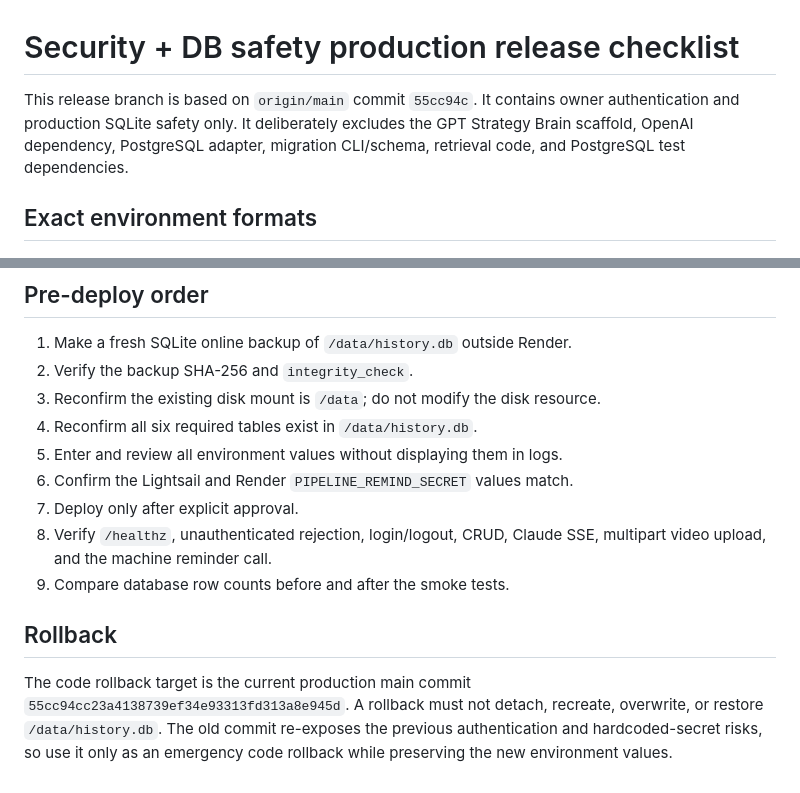
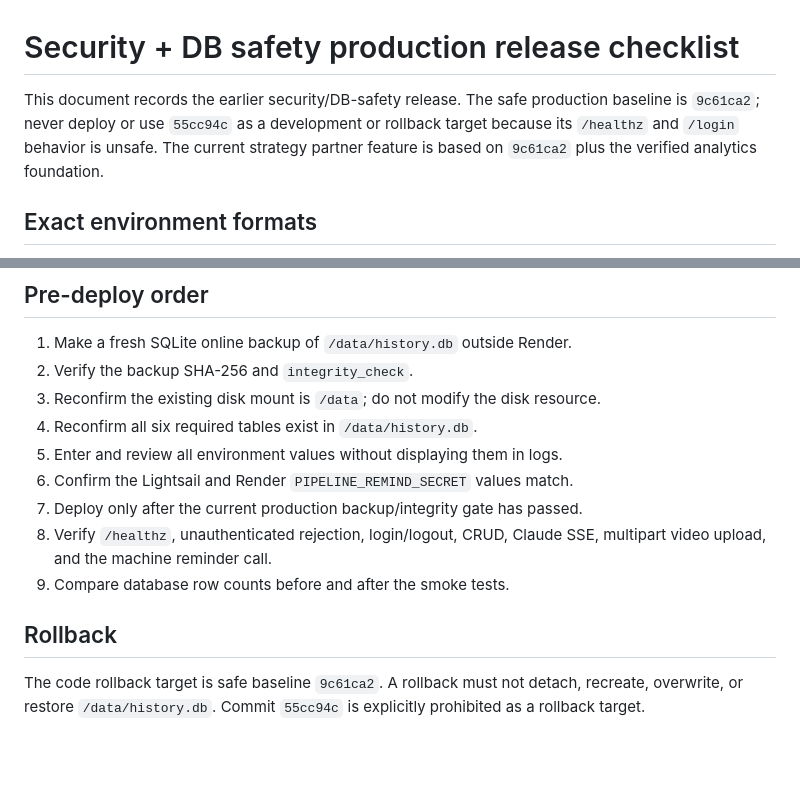
Before and after one commit to bujajubang-ship-it/-, a Markdown page: docs/security-db-safety-release.md, 2 parts joined by grey strips. Rendered like a GitHub page; blank space fills up the shorter version.

Commit message:
docs: prohibit unsafe production rollback

```diff
--- a/docs/security-db-safety-release.md
+++ b/docs/security-db-safety-release.md
@@ -1,9 +1,9 @@
 # Security + DB safety production release checklist
 
-This release branch is based on `origin/main` commit `55cc94c`. It contains
-owner authentication and production SQLite safety only. It deliberately excludes
-the GPT Strategy Brain scaffold, OpenAI dependency, PostgreSQL adapter, migration
-CLI/schema, retrieval code, and PostgreSQL test dependencies.
+This document records the earlier security/DB-safety release. The safe production
+baseline is `9c61ca2`; never deploy or use `55cc94c` as a development or rollback
+target because its `/healthz` and `/login` behavior is unsafe. The current strategy
+partner feature is based on `9c61ca2` plus the verified analytics foundation.
 
 ## Exact environment formats
 
@@ -53,15 +53,13 @@ python -c 'import secrets; print(secrets.token_urlsafe(48))'
 4. Reconfirm all six required tables exist in `/data/history.db`.
 5. Enter and review all environment values without displaying them in logs.
 6. Confirm the Lightsail and Render `PIPELINE_REMIND_SECRET` values match.
-7. Deploy only after explicit approval.
+7. Deploy only after the current production backup/integrity gate has passed.
 8. Verify `/healthz`, unauthenticated rejection, login/logout, CRUD, Claude SSE,
    multipart video upload, and the machine reminder call.
 9. Compare database row counts before and after the smoke tests.
 
 ## Rollback
 
-The code rollback target is the current production main commit
-`55cc94cc23a4138739ef34e93313fd313a8e945d`. A rollback must not detach,
-recreate, overwrite, or restore `/data/history.db`. The old commit re-exposes the
-previous authentication and hardcoded-secret risks, so use it only as an
-emergency code rollback while preserving the new environment values.
+The code rollback target is safe baseline
+`9c61ca2`. A rollback must not detach, recreate, overwrite, or restore
+`/data/history.db`. Commit `55cc94c` is explicitly prohibited as a rollback target.
```
